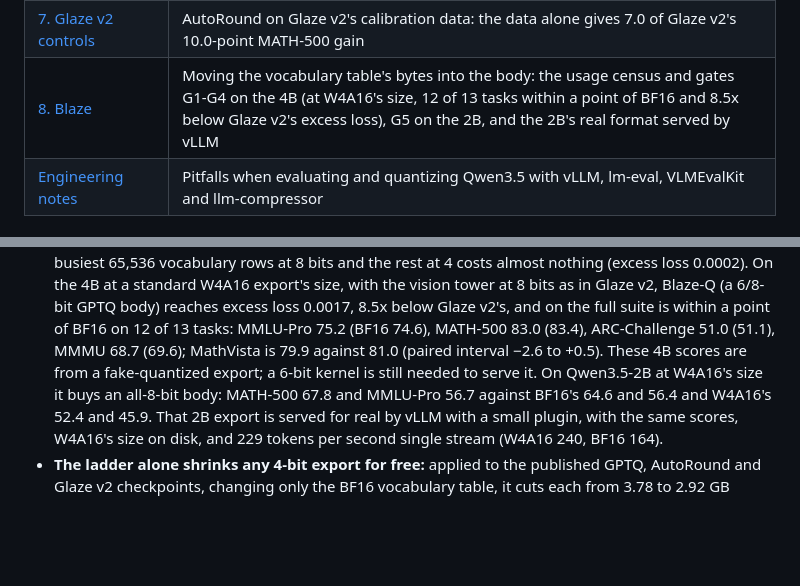
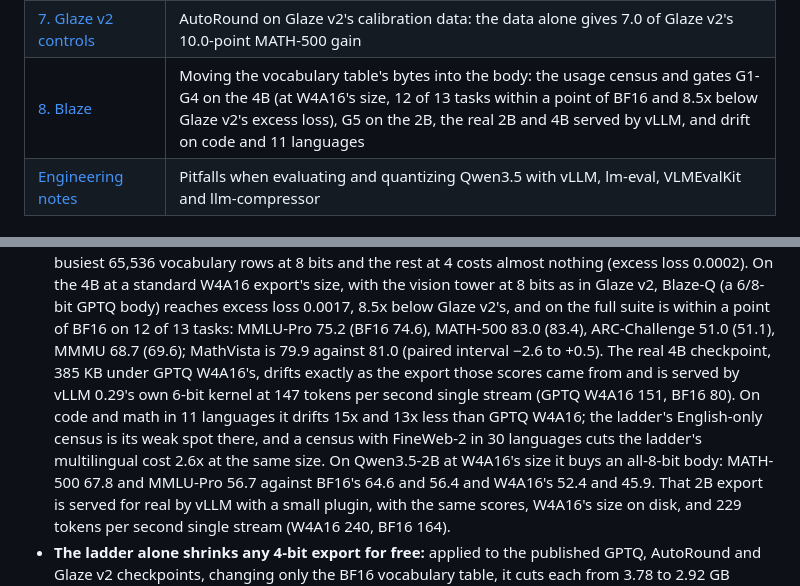
Before and after one commit to imjohnzakkam/qwen35-compression, a Markdown page: docs/README.md, 2 parts joined by grey strips. Rendered like a GitHub page; blank space fills up the shorter version.

Commit message:
docs: the real 4B Blaze-Q on vLLM's 6-bit kernel, and the ladder on code and 11 languages
Co-Authored-By: Claude Opus 5.5 <noreply@anthropic.com>

```diff
--- a/docs/README.md
+++ b/docs/README.md
@@ -14,7 +14,7 @@ each record.
 | [5. Glaze v1](experiments/05-glaze-v1.md) | Tuning AutoRound's scales and norms end to end: why it did not beat AutoRound, and what that showed |
 | [6. Glaze v2](experiments/06-glaze-v2.md) | Quantizing from BF16 with in-domain data, Fisher-weighted rounding and byte-neutral mixed precision: MATH-500 within 0.2 points of BF16 at AutoRound's size |
 | [7. Glaze v2 controls](experiments/07-glaze-controls.md) | AutoRound on Glaze v2's calibration data: the data alone gives 7.0 of Glaze v2's 10.0-point MATH-500 gain |
-| [8. Blaze](experiments/08-blaze.md) | Moving the vocabulary table's bytes into the body: the usage census and gates G1-G4 on the 4B (at W4A16's size, 12 of 13 tasks within a point of BF16 and 8.5x below Glaze v2's excess loss), G5 on the 2B, and the 2B's real format served by vLLM |
+| [8. Blaze](experiments/08-blaze.md) | Moving the vocabulary table's bytes into the body: the usage census and gates G1-G4 on the 4B (at W4A16's size, 12 of 13 tasks within a point of BF16 and 8.5x below Glaze v2's excess loss), G5 on the 2B, the real 2B and 4B served by vLLM, and drift on code and 11 languages |
 | [Engineering notes](engineering-notes.md) | Pitfalls when evaluating and quantizing Qwen3.5 with vLLM, lm-eval, VLMEvalKit and llm-compressor |
 
 ## Summary
@@ -44,8 +44,12 @@ mode with greedy decoding and up to 8,192 generated tokens.
   v2, Blaze-Q (a 6/8-bit GPTQ body) reaches excess loss 0.0017, 8.5x below Glaze v2's, and on the
   full suite is within a point of BF16 on 12 of 13 tasks: MMLU-Pro 75.2 (BF16 74.6), MATH-500 83.0
   (83.4), ARC-Challenge 51.0 (51.1), MMMU 68.7 (69.6); MathVista is 79.9 against 81.0 (paired
-  interval −2.6 to +0.5). These 4B scores are from a fake-quantized export; a 6-bit kernel is still
-  needed to serve it. On Qwen3.5-2B at W4A16's size it buys an all-8-bit body: MATH-500 67.8 and
+  interval −2.6 to +0.5). The real 4B checkpoint, 385 KB under GPTQ W4A16's, drifts exactly as
+  the export those scores came from and is served by vLLM 0.29's own 6-bit kernel at 147 tokens per
+  second single stream (GPTQ W4A16 151, BF16 80). On code and math in 11 languages it drifts 15x and
+  13x less than GPTQ W4A16; the ladder's English-only census is its weak spot there, and a census
+  with FineWeb-2 in 30 languages cuts the ladder's multilingual cost 2.6x at the same size. On
+  Qwen3.5-2B at W4A16's size it buys an all-8-bit body: MATH-500 67.8 and
   MMLU-Pro 56.7 against BF16's 64.6 and 56.4 and W4A16's 52.4 and 45.9. That 2B export is served for
   real by vLLM with a small plugin, with the same scores, W4A16's size on disk, and 229 tokens per
   second single stream (W4A16 240, BF16 164).
```
Also changed, not shown: docs/experiments/08-blaze.md (+71 -0 lines).
